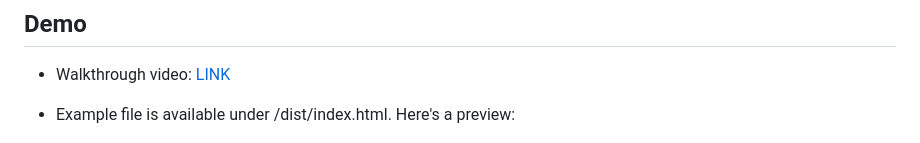
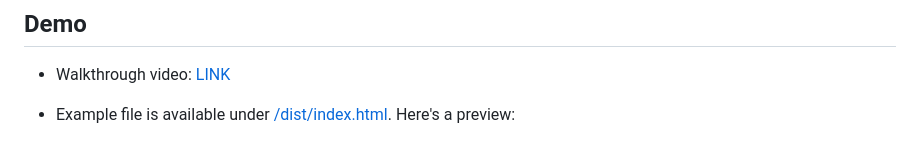
Before and after one commit to taqft/flex-my-team, a Markdown page: README.md, the part around the change. Rendered like a GitHub page.

```diff
--- a/README.md
+++ b/README.md
@@ -146,7 +146,7 @@ Simple testing instructions:
 
 * Walkthrough video: [LINK](https://puu.sh/IBsVC/dce5464600.mp4 "Walkthrough Video")
 
-* Example file is available under /dist/index.html. Here's a preview:
+* Example file is available under [/dist/index.html](dist/preview.html). Here's a preview:
 
 [![Product Name Screen Shot][product-screenshot]](https://taqft.github.io/flex-my-team/)
 
```
